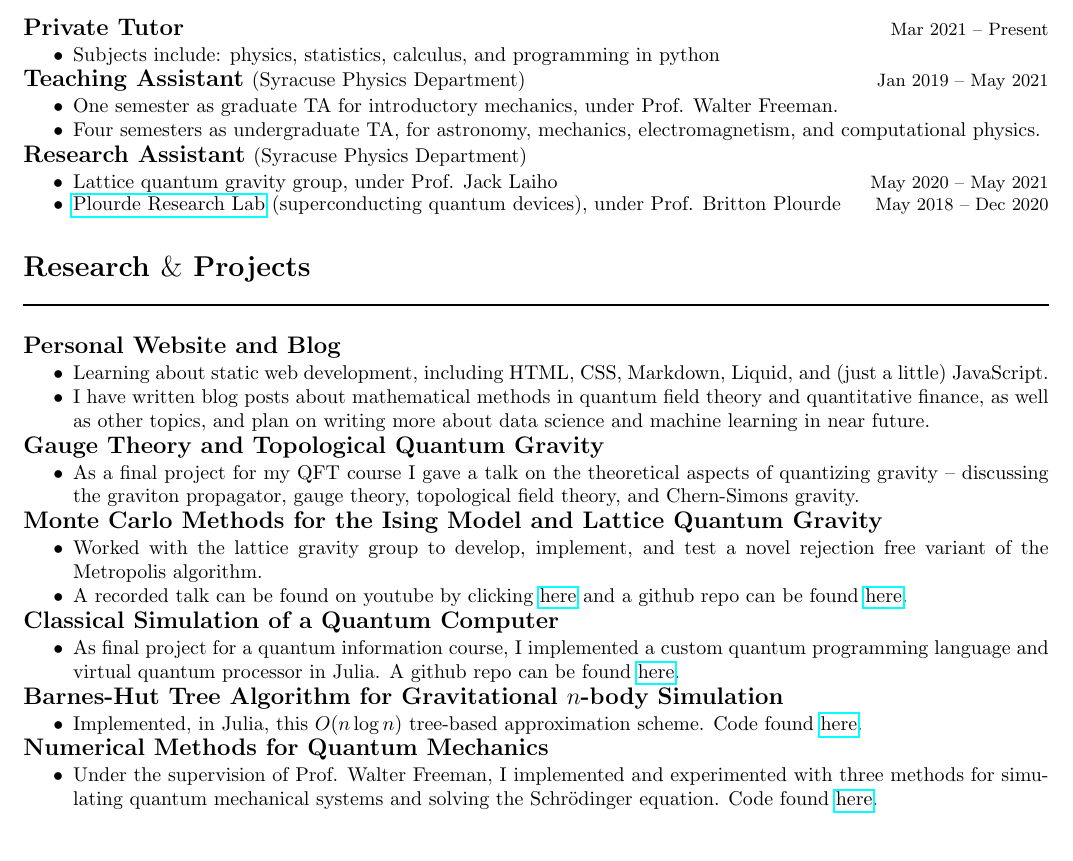
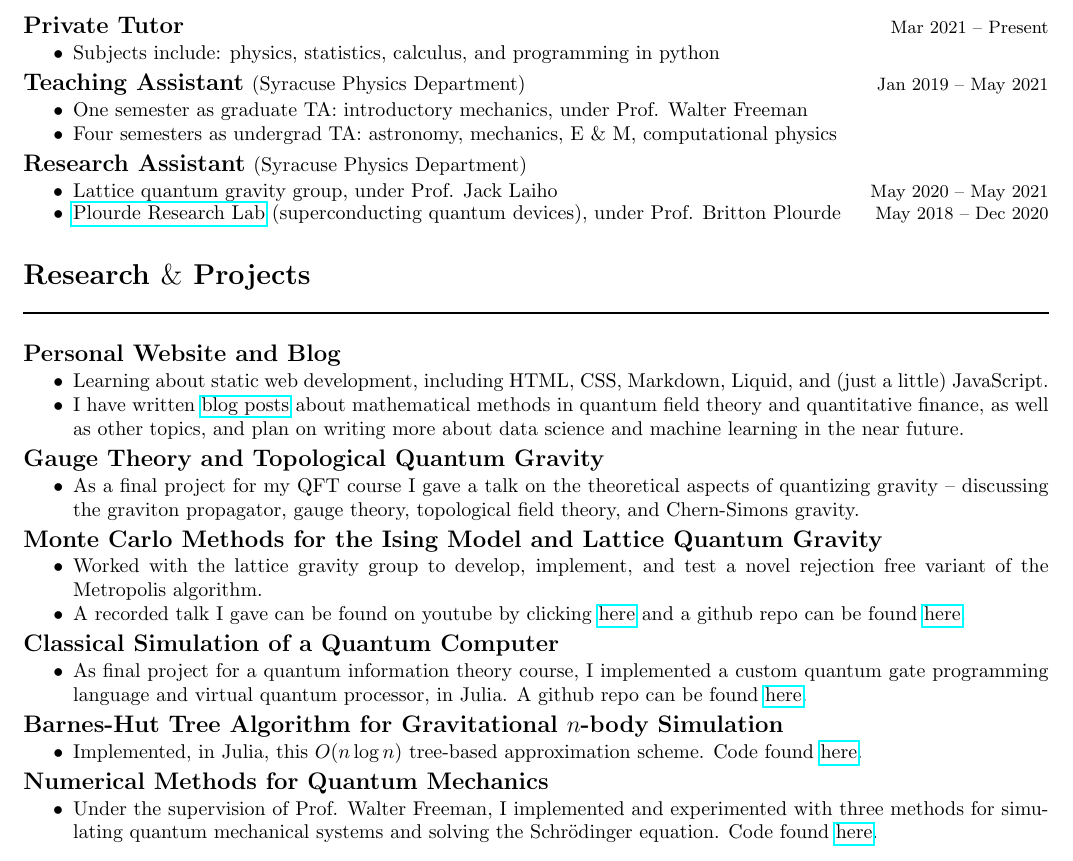
Before and after one commit to aarontrowbridge/LaTeXtemplates, a LaTeX CV (resume/resume.tex): part of the page, cut so that both start at the same text. Compiled offline with pdfLaTeX.

Commit message:
resume edit: fixed spacing for TA position

```diff
--- a/resume/resume.tex
+++ b/resume/resume.tex
@@ -47,16 +50,17 @@
 \item Subjects include: physics, statistics, calculus, and programming in python
 \end{compactitem}
 
-
+\vspace{2.5pt}
 \large\textbf{Teaching Assistant} \normalsize (Syracuse Physics Department)
  \hfill \small Jan 2019 -- May 2021
 \normalsize
 
 \begin{compactitem}
-\item One semester as graduate TA for introductory mechanics, under Prof. Walter Freeman.
-\item Four semesters as undergraduate TA, for astronomy, mechanics, electromagnetism, and computational physics.
+\item One semester as graduate TA: introductory mechanics, under Prof. Walter Freeman
+\item Four semesters as undergrad TA: astronomy, mechanics, E $\&$ M, computational physics
 \end{compactitem}
 
+\vspace{2.5pt}
 \large\textbf{Research Assistant} \normalsize (Syracuse Physics Department)
 \normalsize
 
@@ -77,11 +82,12 @@
 
 \begin{compactitem}
 \item Learning about static web development, including HTML, CSS, Markdown, Liquid, and (just a little) JavaScript.
-\item I have written blog posts about mathematical methods in quantum field theory and quantitative finance, as well as other topics, and plan on writing more about data science and machine learning in near future.
+\item I have written \href{https://aarontrowbridge.github.io/blog/}{blog posts} about mathematical methods in quantum field theory and quantitative finance, as well as other topics, and plan on writing more about data science and machine learning in the near future.
 \end{compactitem}
 
 
 
+\vspace{2.5pt}
 \large\textbf{Gauge Theory and Topological Quantum Gravity}
 \normalsize
 
@@ -90,22 +96,25 @@
 \end{compactitem}
 
 
+\vspace{2.5pt}
 \large\textbf{Monte Carlo Methods for the Ising Model and Lattice Quantum Gravity}
 \normalsize
 
 \begin{compactitem}
 \item Worked with the lattice gravity group to develop, implement, and test a novel rejection free variant of the Metropolis algorithm.
-\item A recorded talk can be found on youtube by clicking \href{https://www.youtube.com/watch?v=_Ppx0e3aG-E&t=2s}{here} and a github repo can be found \href{https://github.com/aarontrowbridge/Ising}{here}.
+\item A recorded talk I gave can be found on youtube by clicking \href{https://www.youtube.com/watch?v=_Ppx0e3aG-E&t=2s}{here} and a github repo can be found \href{https://github.com/aarontrowbridge/Ising}{here}.
 \end{compactitem}
 
+\vspace{2.5pt}
 \large\textbf{Classical Simulation of a Quantum Computer}
 \normalsize
 
 \begin{compactitem}
-\item As final project for a quantum information course, I implemented a custom quantum programming language and virtual quantum processor in Julia. A github repo can be found \href{https://github.com/aarontrowbridge/QuIPS}{here}.
+\item As final project for a quantum information theory course, I implemented a custom quantum gate programming language and virtual quantum processor, in Julia. A github repo can be found \href{https://github.com/aarontrowbridge/QuIPS}{here}.
 \end{compactitem}
 
 
+\vspace{2.5pt}
 \large\textbf{Barnes-Hut Tree Algorithm for Gravitational $n$-body Simulation}
 \normalsize
 
@@ -114,6 +123,7 @@
 \end{compactitem}
 
 
+\vspace{2.5pt}
 \large\textbf{Numerical Methods for Quantum Mechanics}
 \normalsize
 
```
Also changed, not shown: cover_letter/cover_letter.tex (+7 -7 lines), cover_letter/cover_letter.pdf, resume/resume.pdf, resume/resume.tex (4 more changed lines), 7 other files.
